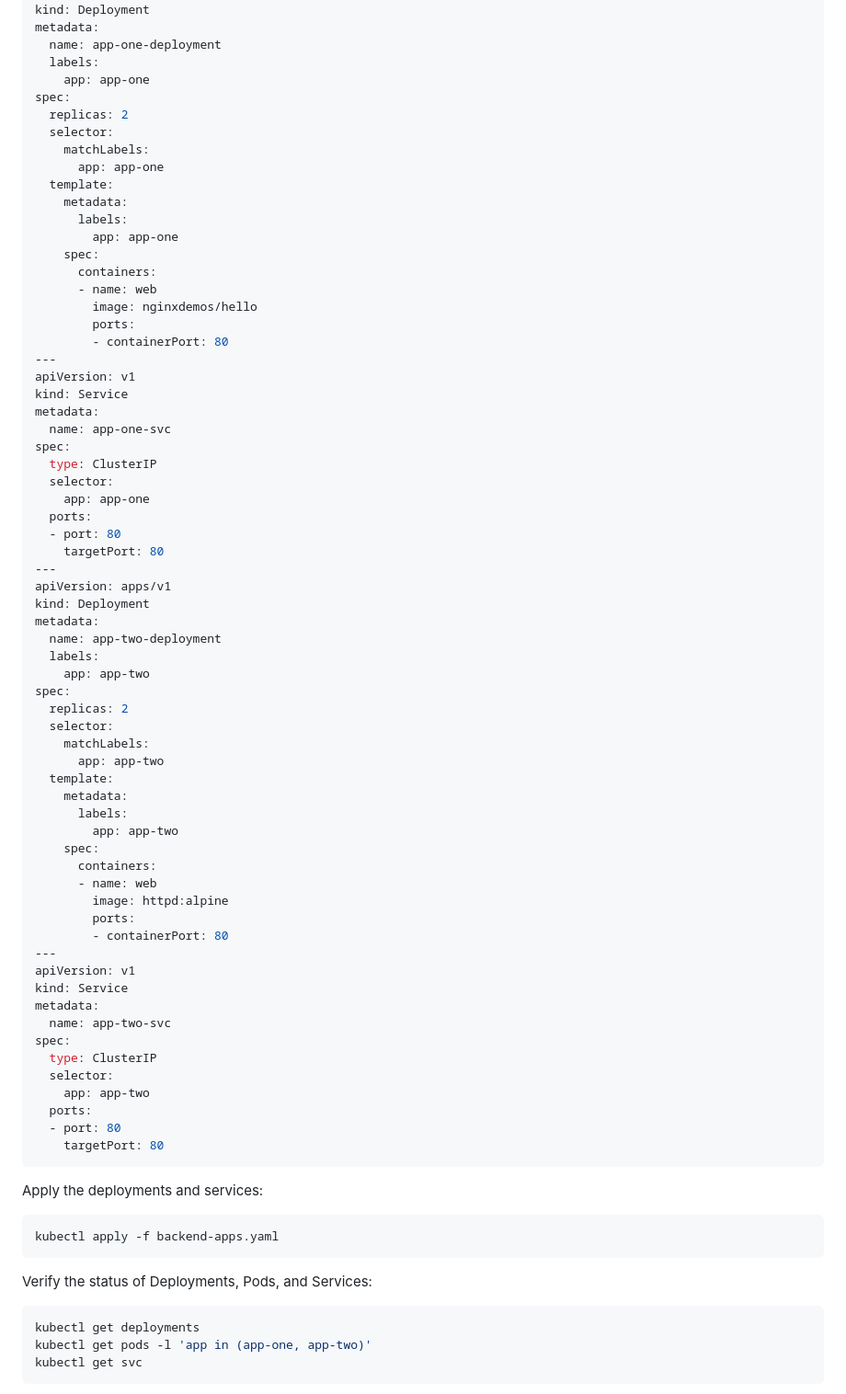
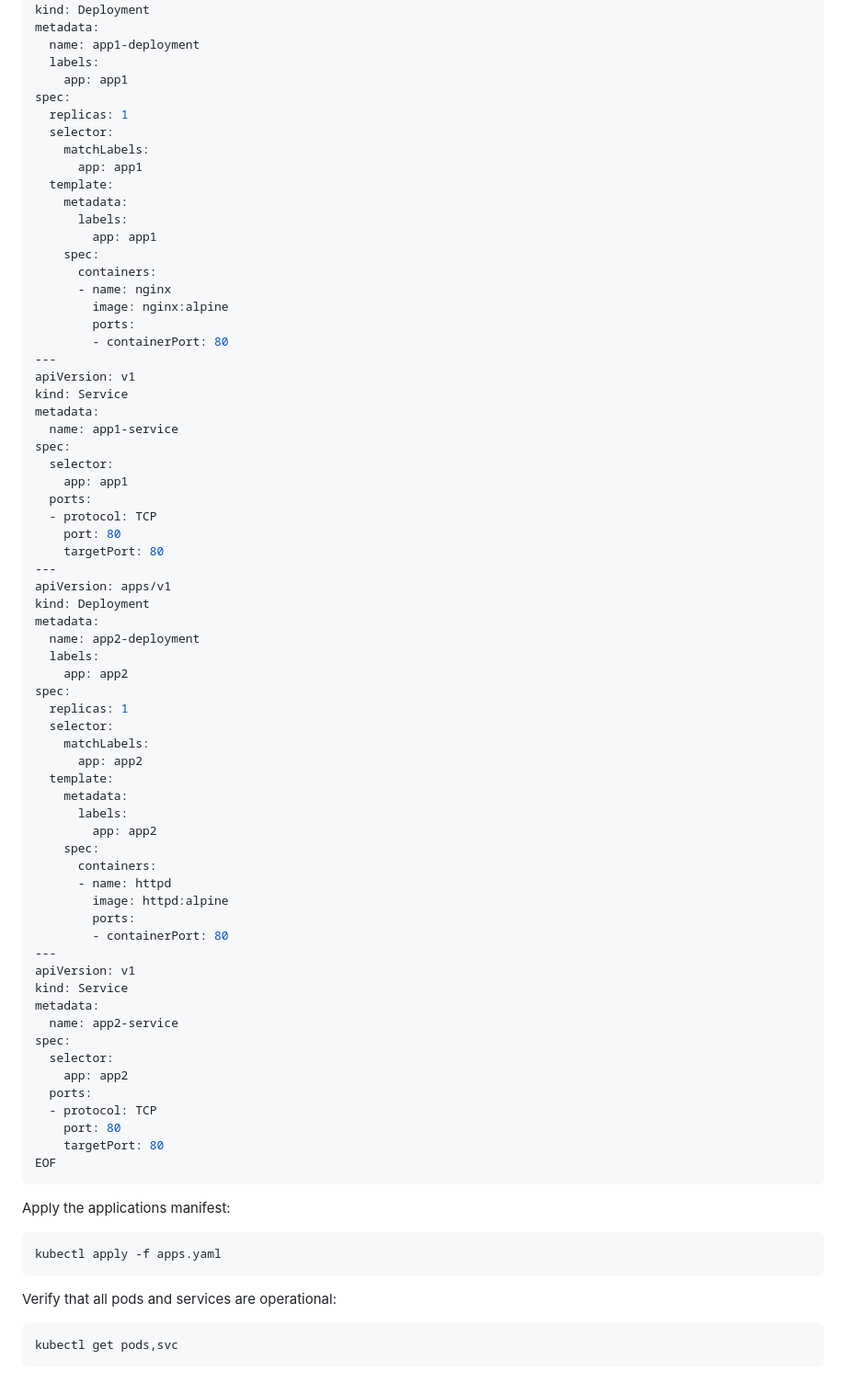
Before and after one commit to MohanadHesham98/k8s-labs, a Markdown page: Lab 05: Ingress Controller with NGINX (on K3s) /README.md, the part around one of its changes. Shown at 92% size. Rendered like a GitHub page.

````diff
--- a/Lab 05: Ingress Controller with NGINX (on K3s) /README.md
+++ b/Lab 05: Ingress Controller with NGINX (on K3s) /README.md
@@ -71,55 +85,55 @@ Create a manifest file named `backend-apps.yaml`:
 apiVersion: apps/v1
 kind: Deployment
 metadata:
-  name: app-one-deployment
+  name: app1-deployment
   labels:
-    app: app-one
+    app: app1
 spec:
-  replicas: 2
+  replicas: 1
   selector:
     matchLabels:
-      app: app-one
+      app: app1
   template:
     metadata:
       labels:
-        app: app-one
+        app: app1
     spec:
       containers:
-      - name: web
-        image: nginxdemos/hello
+      - name: nginx
+        image: nginx:alpine
         ports:
         - containerPort: 80
 ---
 apiVersion: v1
 kind: Service
 metadata:
-  name: app-one-svc
+  name: app1-service
 spec:
-  type: ClusterIP
   selector:
-    app: app-one
+    app: app1
   ports:
-  - port: 80
+  - protocol: TCP
+    port: 80
     targetPort: 80
 ---
 apiVersion: apps/v1
 kind: Deployment
 metadata:
-  name: app-two-deployment
+  name: app2-deployment
   labels:
-    app: app-two
+    app: app2
 spec:
-  replicas: 2
+  replicas: 1
   selector:
     matchLabels:
-      app: app-two
+      app: app2
   template:
     metadata:
       labels:
-        app: app-two
+        app: app2
     spec:
       containers:
-      - name: web
+      - name: httpd
         image: httpd:alpine
         ports:
         - containerPort: 80
@@ -127,26 +141,25 @@ spec:
 apiVersion: v1
 kind: Service
 metadata:
-  name: app-two-svc
+  name: app2-service
 spec:
-  type: ClusterIP
   selector:
-    app: app-two
+    app: app2
   ports:
-  - port: 80
+  - protocol: TCP
+    port: 80
     targetPort: 80
+EOF
 ```
 
-Apply the deployments and services:
+Apply the applications manifest:
 
 ```bash
-kubectl apply -f backend-apps.yaml
+kubectl apply -f apps.yaml
 ```
 
-Verify the status of Deployments, Pods, and Services:
+Verify that all pods and services are operational:
 
 ```bash
-kubectl get deployments
-kubectl get pods -l 'app in (app-one, app-two)'
-kubectl get svc
+kubectl get pods,svc
 ```
````
Also changed, not shown: other parts of Lab 05: Ingress Controller with NGINX (on K3s) /README.md (+156 -163 lines).
